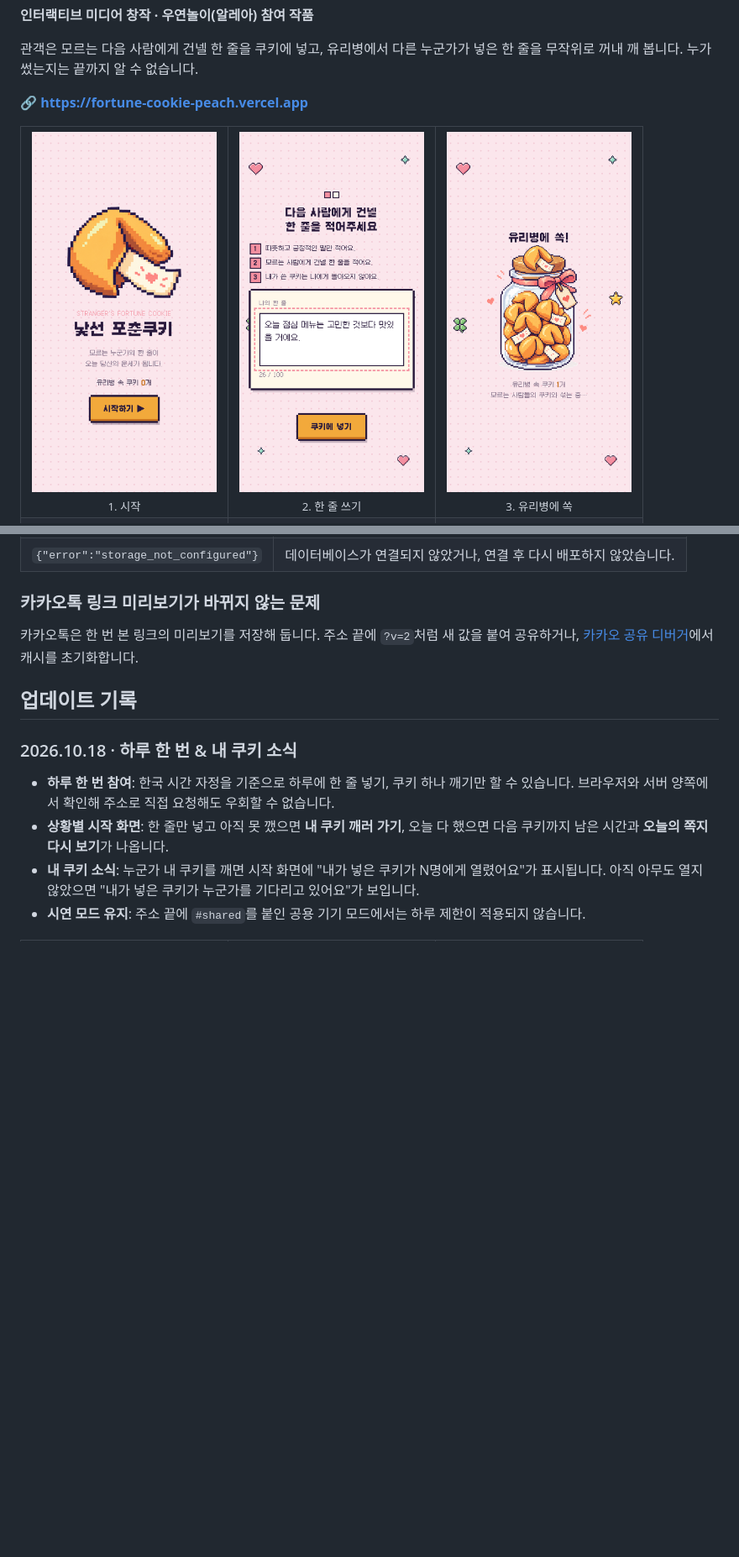
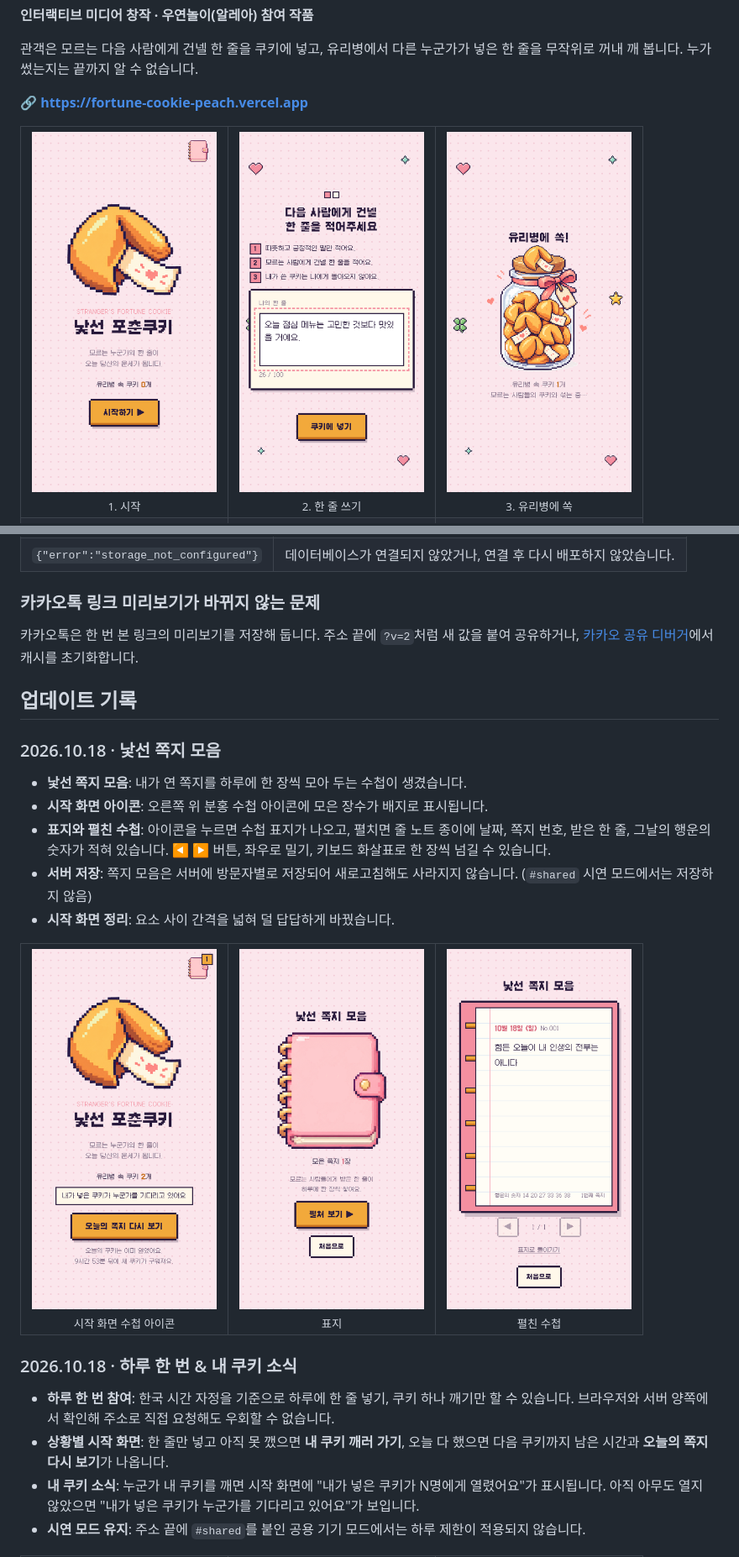
Before and after one commit to HHHv-v/fortune-cookie, a Markdown page: README.md, 2 parts joined by grey strips. Shown at 84% size. Rendered like a GitHub page; pictures changed too: docs/01-start.png, docs/10-book-start.png (added), docs/11-book-cover.png (added); blank space fills up the shorter version.

```diff
--- a/README.md
+++ b/README.md
@@ -207,6 +211,22 @@ fortune-cookie/
 
 ## 업데이트 기록
 
+### 2026.10.18 · 낯선 쪽지 모음
+
+- **낯선 쪽지 모음**: 내가 연 쪽지를 하루에 한 장씩 모아 두는 수첩이 생겼습니다.
+- **시작 화면 아이콘**: 오른쪽 위 분홍 수첩 아이콘에 모은 장수가 배지로 표시됩니다.
+- **표지와 펼친 수첩**: 아이콘을 누르면 수첩 표지가 나오고, 펼치면 줄 노트 종이에 날짜, 쪽지 번호, 받은 한 줄, 그날의 행운의 숫자가 적혀 있습니다. ◀ ▶ 버튼, 좌우로 밀기, 키보드 화살표로 한 장씩 넘길 수 있습니다.
+- **서버 저장**: 쪽지 모음은 서버에 방문자별로 저장되어 새로고침해도 사라지지 않습니다. (`#shared` 시연 모드에서는 저장하지 않음)
+- **시작 화면 정리**: 요소 사이 간격을 넓혀 덜 답답하게 바꿨습니다.
+
+<table align="center">
+  <tr>
+    <td align="center"><img src="docs/10-book-start.png" width="220" alt="수첩 아이콘이 있는 시작 화면"><br><sub>시작 화면 수첩 아이콘</sub></td>
+    <td align="center"><img src="docs/11-book-cover.png" width="220" alt="낯선 쪽지 모음 표지"><br><sub>표지</sub></td>
+    <td align="center"><img src="docs/12-book-page.png" width="220" alt="낯선 쪽지 모음 펼친 화면"><br><sub>펼친 수첩</sub></td>
+  </tr>
+</table>
+
 ### 2026.10.18 · 하루 한 번 & 내 쿠키 소식
 
 - **하루 한 번 참여**: 한국 시간 자정을 기준으로 하루에 한 줄 넣기, 쿠키 하나 깨기만 할 수 있습니다. 브라우저와 서버 양쪽에서 확인해 주소로 직접 요청해도 우회할 수 없습니다.
```
Also changed, not shown: other parts of README.md (+6 -2 lines), assets/book-icon.png (added), assets/book.png (added), 2 other files.
